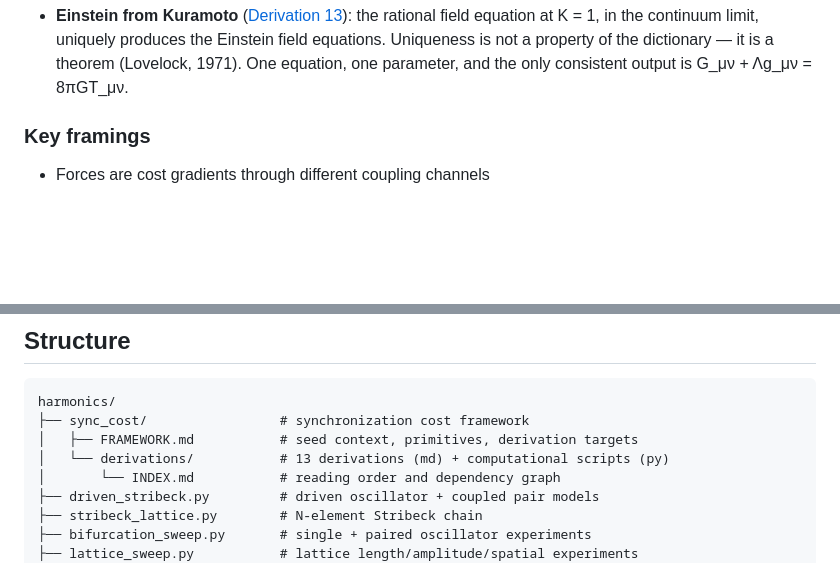
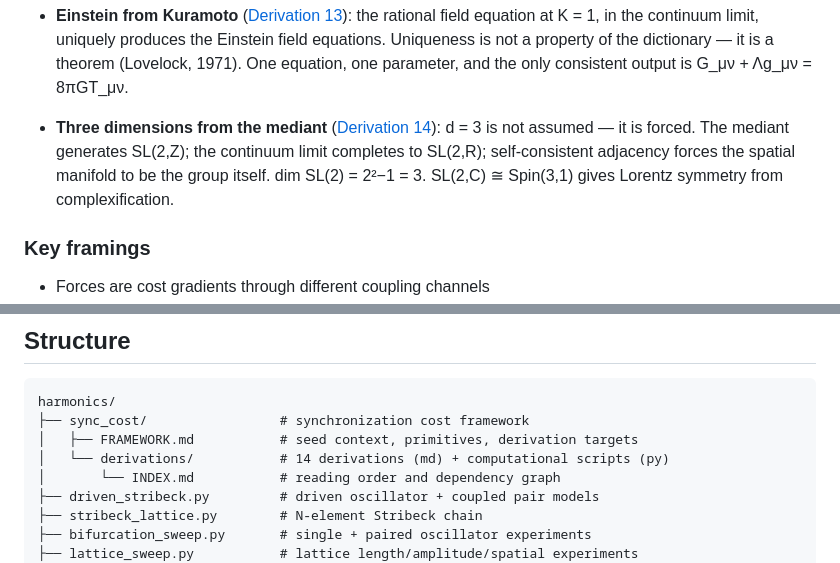
Before and after one commit to nickjoven/harmonics, a Markdown page: README.md, 2 parts joined by grey strips. Rendered like a GitHub page; blank space fills up the shorter version.

```diff
--- a/README.md
+++ b/README.md
@@ -50,6 +50,12 @@ structural principles.
   produces the Einstein field equations. Uniqueness is not a property of
   the dictionary — it is a theorem (Lovelock, 1971). One equation, one
   parameter, and the only consistent output is G_μν + Λg_μν = 8πGT_μν.
+
+- **Three dimensions from the mediant** ([Derivation 14](sync_cost/derivations/14_three_dimensions.md)):
+  d = 3 is not assumed — it is forced. The mediant generates SL(2,Z);
+  the continuum limit completes to SL(2,R); self-consistent adjacency
+  forces the spatial manifold to be the group itself. dim SL(2) = 2²−1 = 3.
+  SL(2,C) ≅ Spin(3,1) gives Lorentz symmetry from complexification.
 
 ### Key framings
 
@@ -108,7 +114,7 @@ aggregates all four repositories into a unified Jupyter Book. Pushes to
 harmonics/
 ├── sync_cost/                 # synchronization cost framework
 │   ├── FRAMEWORK.md           # seed context, primitives, derivation targets
-│   └── derivations/           # 13 derivations (md) + computational scripts (py)
+│   └── derivations/           # 14 derivations (md) + computational scripts (py)
 │       └── INDEX.md           # reading order and dependency graph
 ├── driven_stribeck.py         # driven oscillator + coupled pair models
 ├── stribeck_lattice.py        # N-element Stribeck chain
```
Also changed, not shown: sync_cost/derivations/14_three_dimensions.md (added, +333 -0 lines), sync_cost/derivations/INDEX.md (+5 -2 lines).
